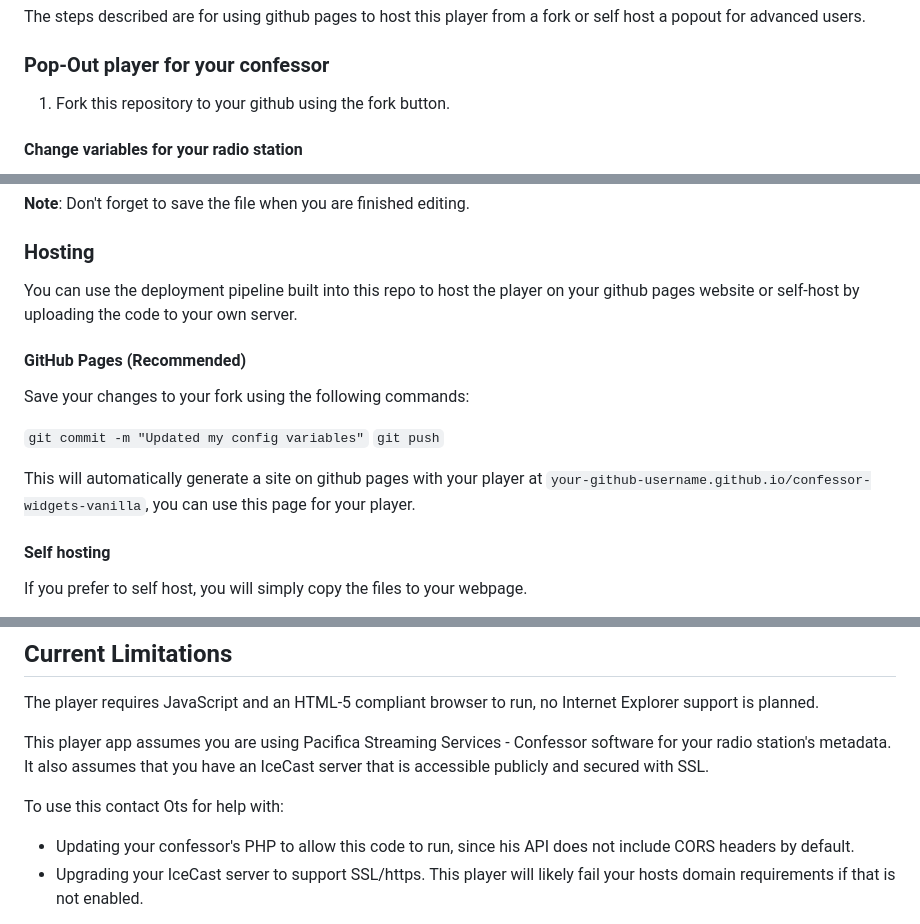
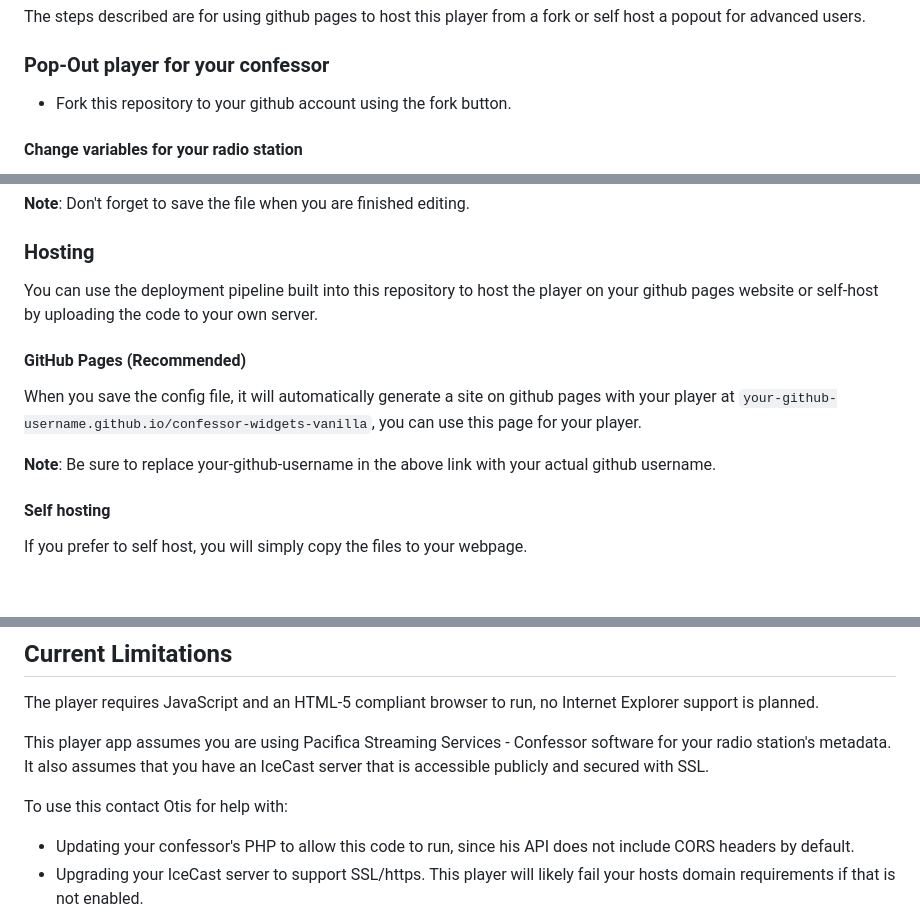
Before and after one commit to andrewpking/confessor-widgets-vanilla, a Markdown page: readme.md, 3 parts joined by grey strips. GitHub-like rendering; blank space fills up the shorter version.

Commit message:
Simplified some steps in readme for easier use by non-technical people.

```diff
--- a/readme.md
+++ b/readme.md
@@ -27,7 +27,7 @@ The steps described are for using github pages to host this player from a fork o
 
 ### Pop-Out player for your confessor
 
-1. Fork this repository to your github using the fork button.
+- Fork this repository to your github account using the fork button.
 
 #### Change variables for your radio station
 
@@ -42,16 +42,13 @@ Once you have your workspace setup, the following changes need to be made to the
 
 ### Hosting
 
-You can use the deployment pipeline built into this repo to host the player on your github pages website or self-host by uploading the code to your own server.
+You can use the deployment pipeline built into this repository to host the player on your github pages website or self-host by uploading the code to your own server.
 
 #### GitHub Pages (Recommended)
 
-Save your changes to your fork using the following commands:
+When you save the config file, it will automatically generate a site on github pages with your player at `your-github-username.github.io/confessor-widgets-vanilla`, you can use this page for your player.
 
-`git commit -m "Updated my config variables"`
-`git push`
-
-This will automatically generate a site on github pages with your player at `your-github-username.github.io/confessor-widgets-vanilla`, you can use this page for your player.
+**Note**: Be sure to replace your-github-username in the above link with your actual github username.
 
 #### Self hosting
 
@@ -79,7 +76,7 @@ The player requires JavaScript and an HTML-5 compliant browser to run, no Intern
 
 This player app assumes you are using Pacifica Streaming Services - Confessor software for your radio station's metadata. It also assumes that you have an IceCast server that is accessible publicly and secured with SSL.
 
-To use this contact Ots for help with:
+To use this contact Otis for help with:
 
 - Updating your confessor's PHP to allow this code to run, since his API does not include CORS headers by default.
 - Upgrading your IceCast server to support SSL/https. This player will likely fail your hosts domain requirements if that is not enabled.
```
